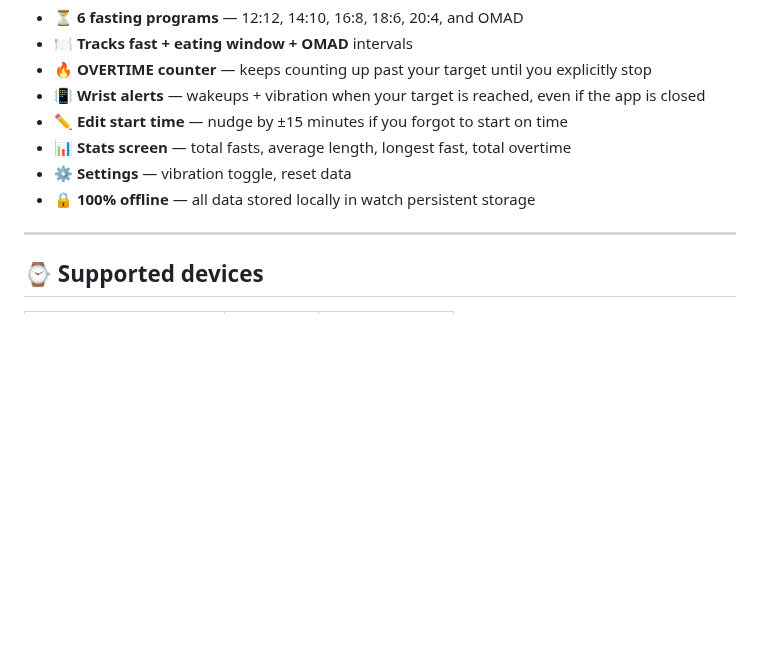
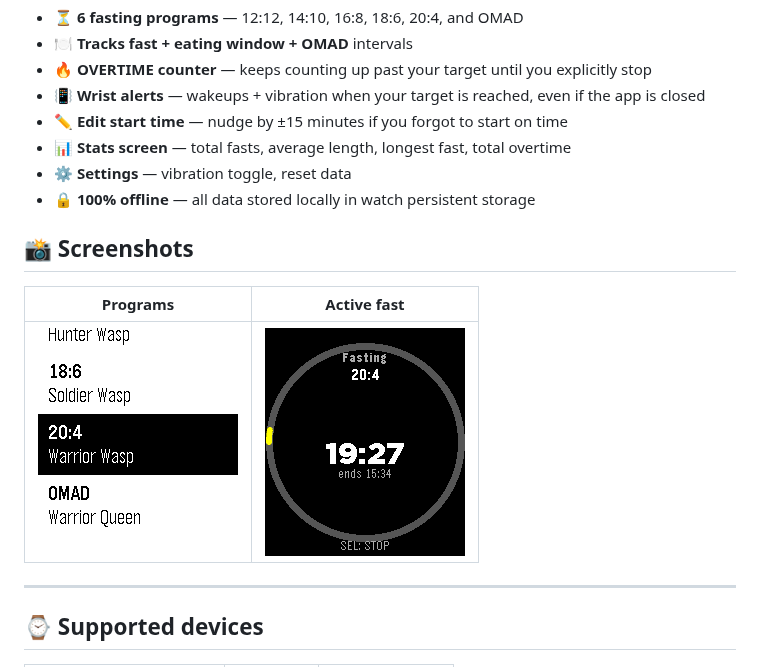
Before and after one commit to gregolsky/fast-wasp-pebble, a Markdown page: README.md, the part around the change. GitHub-like rendering; pictures changed too: screenshots/screenshot-fast.png (added), screenshots/screenshot-programs.png (added); blank space fills up the shorter version.

Commit message:
Add screenshots to README

```diff
--- a/README.md
+++ b/README.md
@@ -18,6 +18,12 @@ A glanceable, native intermittent-fasting tracker for the new Pebble devices fro
 - 📊 **Stats screen** — total fasts, average length, longest fast, total overtime
 - ⚙️ **Settings** — vibration toggle, reset data
 - 🔒 **100% offline** — all data stored locally in watch persistent storage
+
+## 📸 Screenshots
+
+| Programs | Active fast |
+|----------|-------------|
+| ![Program picker](screenshots/screenshot-programs.png) | ![Active fast](screenshots/screenshot-fast.png) |
 
 ---
 
```
